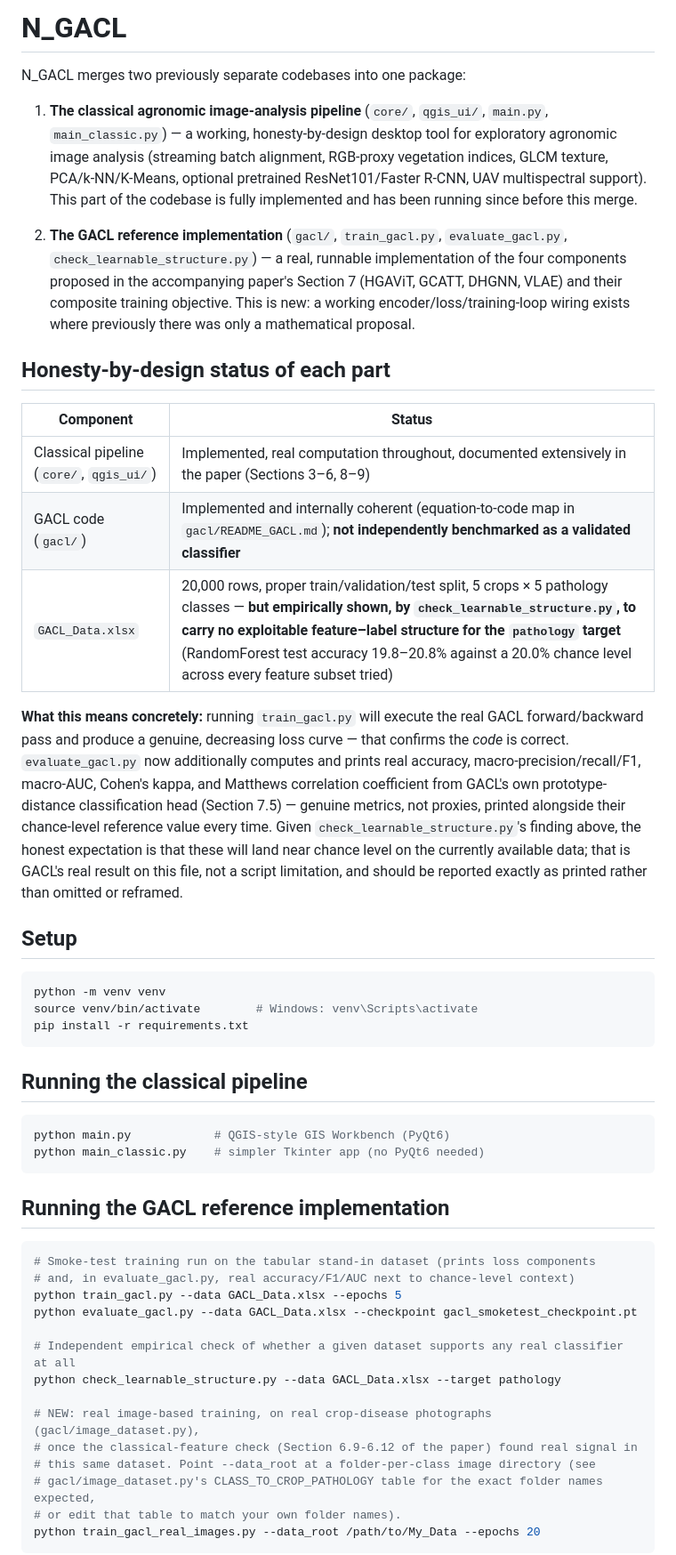
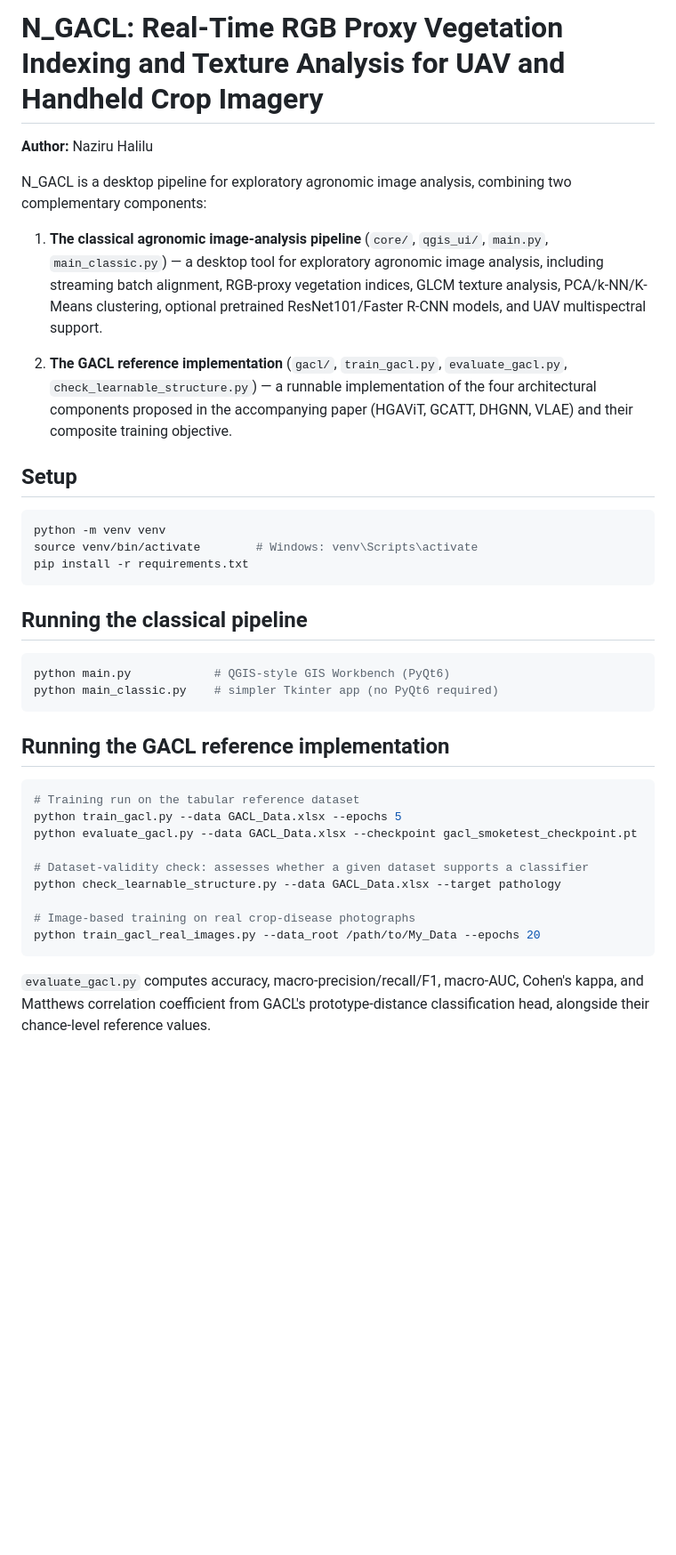
Before and after one commit to halilunaziru73-creator/Real-Time-RGB-Proxy-Vegetation-Indexing-and-Texture-Analysis-for-UAV-and-Handheld-Crop-Imagery, a Markdown page: README.md, the part around one of its changes. Shown at 89% size. Rendered like a GitHub page; blank space fills up the shorter version.

Commit message:
Rewrite README for clarity and professionalism

````diff
--- a/README.md
+++ b/README.md
@@ -1,28 +1,20 @@
-# N_GACL
+# N_GACL: Real-Time RGB Proxy Vegetation Indexing and Texture Analysis for UAV and Handheld Crop Imagery
 
-N_GACL merges two previously separate codebases into one package:
+**Author:** Naziru Halilu
 
-1. **The classical agronomic image-analysis pipeline** (`core/`, `qgis_ui/`, `main.py`, `main_classic.py`) —
-   a working, honesty-by-design desktop tool for exploratory agronomic image analysis
-   (streaming batch alignment, RGB-proxy vegetation indices, GLCM texture, PCA/k-NN/K-Means,
-   optional pretrained ResNet101/Faster R-CNN, UAV multispectral support). This part of the
-   codebase is fully implemented and has been running since before this merge.
+N_GACL is a desktop pipeline for exploratory agronomic image analysis, combining
+two complementary components:
 
-2. **The GACL reference implementation** (`gacl/`, `train_gacl.py`, `evaluate_gacl.py`,
-   `check_learnable_structure.py`) — a real, runnable implementation of the four components
-   proposed in the accompanying paper's Section 7 (HGAViT, GCATT, DHGNN, VLAE) and their
-   composite training objective. This is new: a working encoder/loss/training-loop wiring
-   exists where previously there was only a mathematical proposal.
+1. **The classical agronomic image-analysis pipeline** (`core/`, `qgis_ui/`,
+   `main.py`, `main_classic.py`) — a desktop tool for exploratory agronomic image
+   analysis, including streaming batch alignment, RGB-proxy vegetation indices,
+   GLCM texture analysis, PCA/k-NN/K-Means clustering, optional pretrained
+   ResNet101/Faster R-CNN models, and UAV multispectral support.
 
-## Honesty-by-design status of each part
-
-| Component | Status |
-|---|---|
-| Classical pipeline (`core/`, `qgis_ui/`) | Implemented, real computation throughout, documented extensively in the paper (Sections 3–6, 8–9) |
-| GACL code (`gacl/`) | Implemented and internally coherent (equation-to-code map in `gacl/README_GACL.md`); **not independently benchmarked as a validated classifier** |
-| `GACL_Data.xlsx` | 20,000 rows, proper train/validation/test split, 5 crops × 5 pathology classes — **but empirically shown, by `check_learnable_structure.py`, to carry no exploitable feature–label structure for the `pathology` target** (RandomForest test accuracy 19.8–20.8% against a 20.0% chance level across every feature subset tried) |
-
-**What this means concretely:** running `train_gacl.py` will execute the real GACL forward/backward pass and produce a genuine, decreasing loss curve — that confirms the *code* is correct. `evaluate_gacl.py` now additionally computes and prints real accuracy, macro-precision/recall/F1, macro-AUC, Cohen's kappa, and Matthews correlation coefficient from GACL's own prototype-distance classification head (Section 7.5) — genuine metrics, not proxies, printed alongside their chance-level reference value every time. Given `check_learnable_structure.py`'s finding above, the honest expectation is that these will land near chance level on the currently available data; that is GACL's real result on this file, not a script limitation, and should be reported exactly as printed rather than omitted or reframed.
+2. **The GACL reference implementation** (`gacl/`, `train_gacl.py`,
+   `evaluate_gacl.py`, `check_learnable_structure.py`) — a runnable implementation
+   of the four architectural components proposed in the accompanying paper
+   (HGAViT, GCATT, DHGNN, VLAE) and their composite training objective.
 
 ## Setup
 
@@ -36,26 +28,24 @@ pip install -r requirements.txt
 
 ```bash
 python main.py            # QGIS-style GIS Workbench (PyQt6)
-python main_classic.py    # simpler Tkinter app (no PyQt6 needed)
+python main_classic.py    # simpler Tkinter app (no PyQt6 required)
 ```
 
 ## Running the GACL reference implementation
 
 ```bash
-# Smoke-test training run on the tabular stand-in dataset (prints loss components
-# and, in evaluate_gacl.py, real accuracy/F1/AUC next to chance-level context)
+# Training run on the tabular reference dataset
 python train_gacl.py --data GACL_Data.xlsx --epochs 5
 python evaluate_gacl.py --data GACL_Data.xlsx --checkpoint gacl_smoketest_checkpoint.pt
 
-# Independent empirical check of whether a given dataset supports any real classifier at all
+# Dataset-validity check: assesses whether a given dataset supports a classifier
 python check_learnable_structure.py --data GACL_Data.xlsx --target pathology
 
-# NEW: real image-based training, on real crop-disease photographs (gacl/image_dataset.py),
-# once the classical-feature check (Section 6.9-6.12 of the paper) found real signal in
-# this same dataset. Point --data_root at a folder-per-class image directory (see
-# gacl/image_dataset.py's CLASS_TO_CROP_PATHOLOGY table for the exact folder names expected,
-# or edit that table to match your own folder names).
+# Image-based training on real crop-disease photographs
 python train_gacl_real_images.py --data_root /path/to/My_Data --epochs 20
 ```
 
+`evaluate_gacl.py` computes accuracy, macro-precision/recall/F1, macro-AUC,
+Cohen's kappa, and Matthews correlation coefficient from GACL's prototype-distance
+classification head, alongside their chance-level reference values.
 
````
Also changed, not shown: other parts of README.md (+33 -18 lines).
